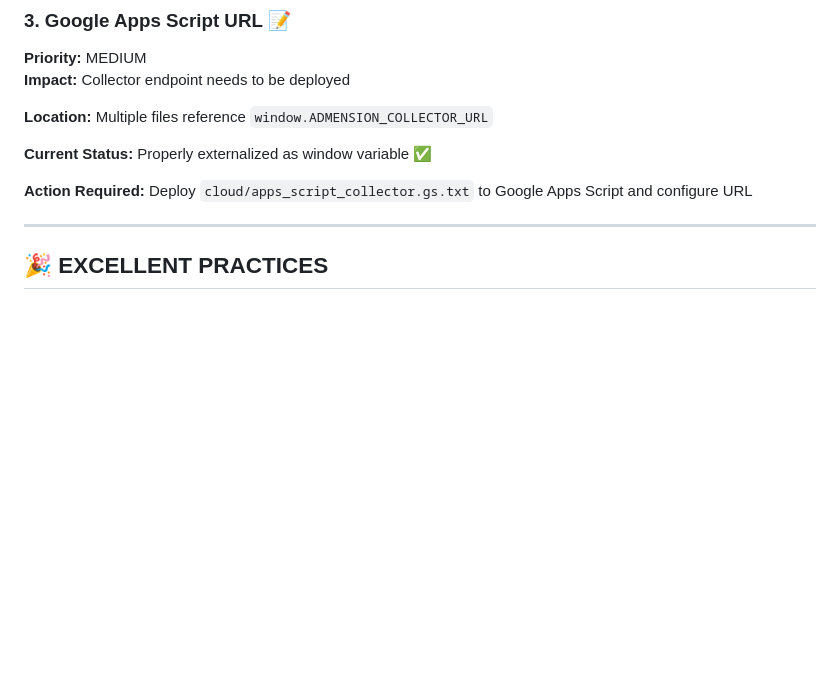
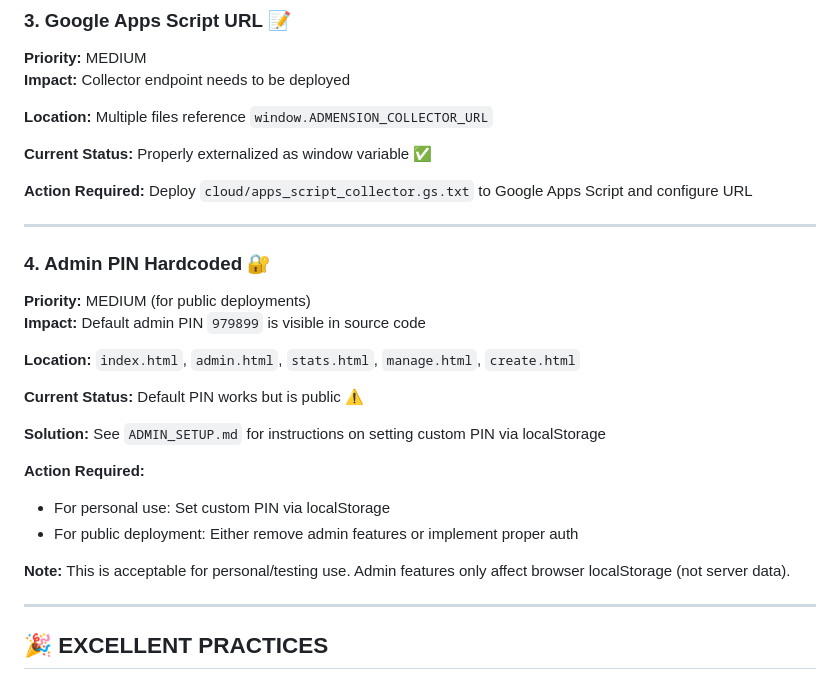
Before and after one commit to GareBear99/ADMENSION, a Markdown page: PRODUCTION_AUDIT.md, the part around the change. GitHub-like rendering; blank space fills up the shorter version.

```diff
--- a/PRODUCTION_AUDIT.md
+++ b/PRODUCTION_AUDIT.md
@@ -140,6 +140,24 @@ adsenseSlot: '/XXXXXXX/sticky-footer', // Need real slot IDs
 **Current Status:** Properly externalized as window variable ✅
 
 **Action Required:** Deploy `cloud/apps_script_collector.gs.txt` to Google Apps Script and configure URL
+
+---
+
+### 4. Admin PIN Hardcoded 🔐
+**Priority:** MEDIUM (for public deployments)
+**Impact:** Default admin PIN `979899` is visible in source code
+
+**Location:** `index.html`, `admin.html`, `stats.html`, `manage.html`, `create.html`
+
+**Current Status:** Default PIN works but is public ⚠️
+
+**Solution:** See `ADMIN_SETUP.md` for instructions on setting custom PIN via localStorage
+
+**Action Required:**
+- For personal use: Set custom PIN via localStorage
+- For public deployment: Either remove admin features or implement proper auth
+
+**Note:** This is acceptable for personal/testing use. Admin features only affect browser localStorage (not server data).
 
 ---
 
```
Also changed, not shown: ADMIN_SETUP.md (added, +112 -0 lines).
